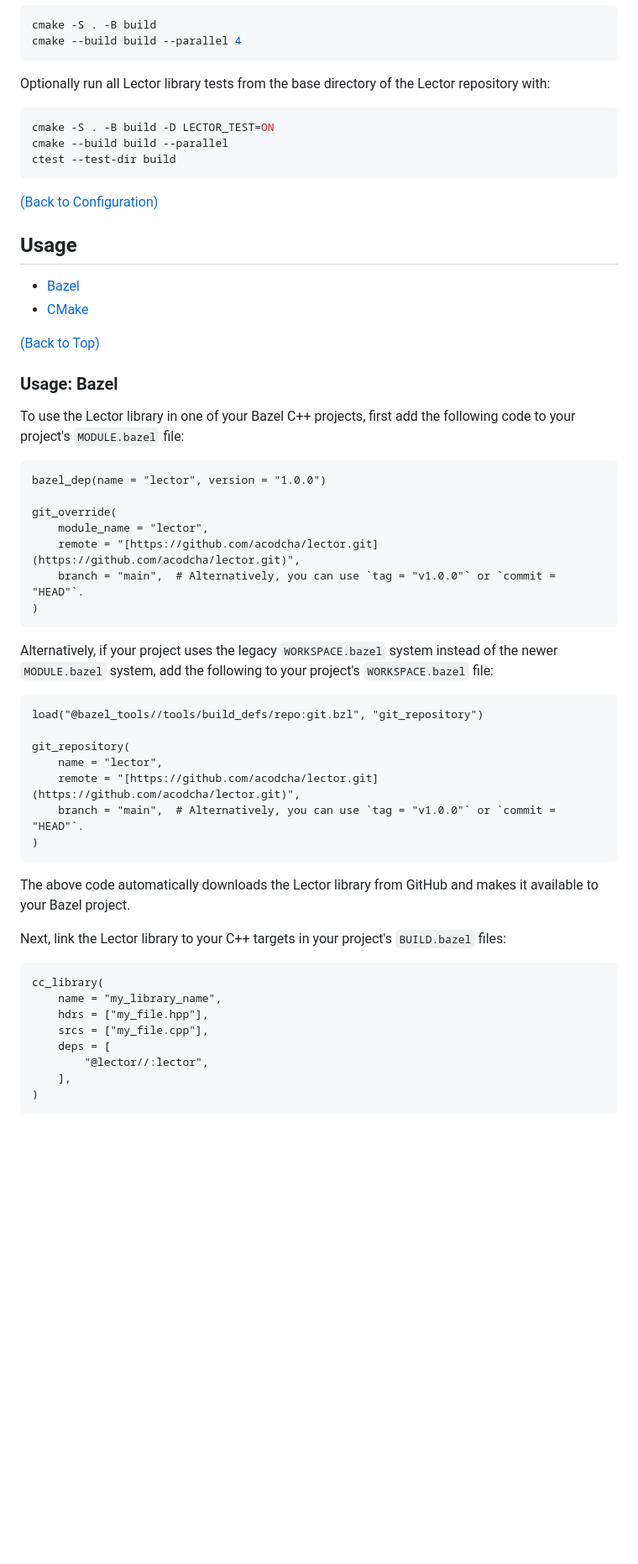
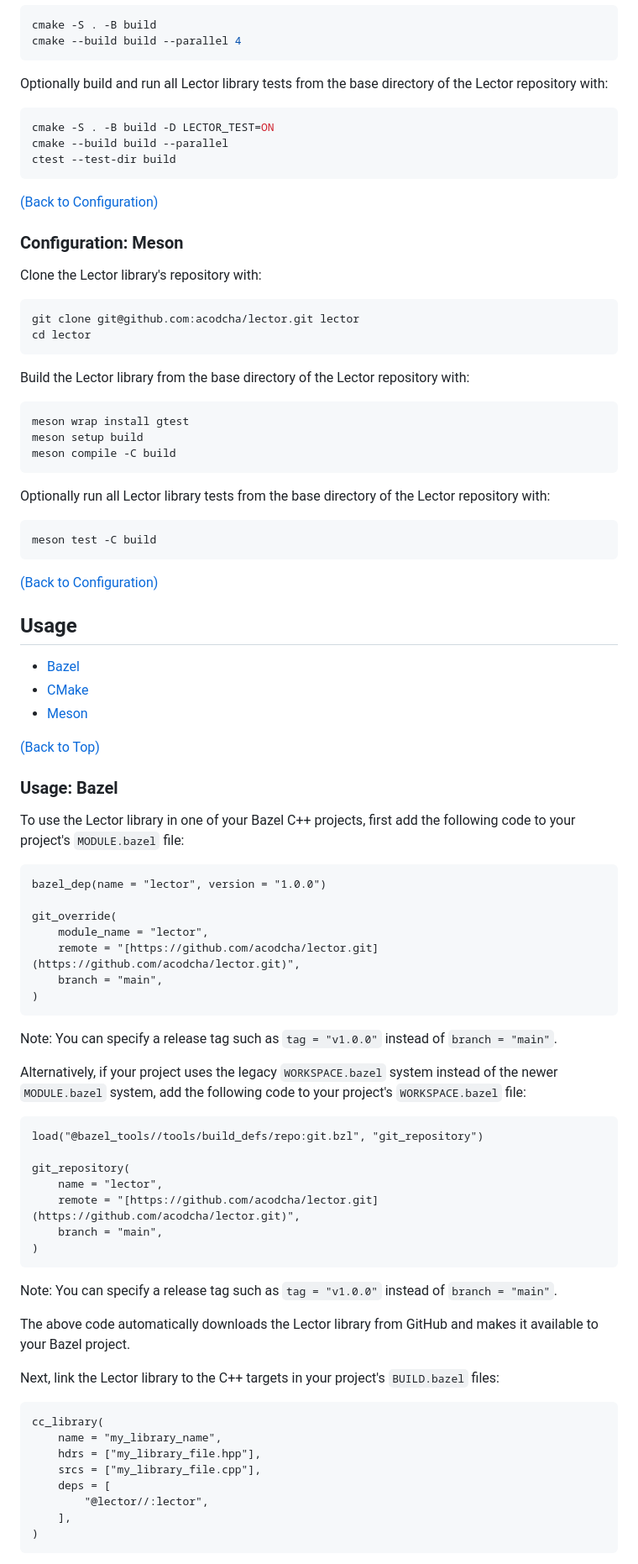
Before and after one commit to acodcha/lector, a Markdown page: README.md, the part around one of its changes. Shown at 84% size. Rendered like a GitHub page; blank space fills up the shorter version.

````diff
--- a/README.md
+++ b/README.md
@@ -67,7 +69,7 @@ cmake -S . -B build
 cmake --build build --parallel 4
 ```
 
-Optionally run all Lector library tests from the base directory of the Lector repository with:
+Optionally build and run all Lector library tests from the base directory of the Lector repository with:
 
 ```bash
 cmake -S . -B build -D LECTOR_TEST=ON
@@ -77,10 +79,36 @@ ctest --test-dir build
 
 [(Back to Configuration)](#configuration)
 
+### Configuration: Meson
+
+Clone the Lector library's repository with:
+
+```bash
+git clone git@github.com:acodcha/lector.git lector
+cd lector
+```
+
+Build the Lector library from the base directory of the Lector repository with:
+
+```bash
+meson wrap install gtest
+meson setup build
+meson compile -C build
+```
+
+Optionally run all Lector library tests from the base directory of the Lector repository with:
+
+```bash
+meson test -C build
+```
+
+[(Back to Configuration)](#configuration)
+
 ## Usage
 
 - [Bazel](#usage-bazel)
 - [CMake](#usage-cmake)
+- [Meson](#usage-meson)
 
 [(Back to Top)](#lector)
 
@@ -94,11 +122,13 @@ bazel_dep(name = "lector", version = "1.0.0")
 git_override(
     module_name = "lector",
     remote = "[https://github.com/acodcha/lector.git](https://github.com/acodcha/lector.git)",
-    branch = "main",  # Alternatively, you can use `tag = "v1.0.0"` or `commit = "HEAD"`.
+    branch = "main",
 )
 ```
 
-Alternatively, if your project uses the legacy `WORKSPACE.bazel` system instead of the newer `MODULE.bazel` system, add the following to your project's `WORKSPACE.bazel` file:
+Note: You can specify a release tag such as `tag = "v1.0.0"` instead of `branch = "main"`.
+
+Alternatively, if your project uses the legacy `WORKSPACE.bazel` system instead of the newer `MODULE.bazel` system, add the following code to your project's `WORKSPACE.bazel` file:
 
 ```starlark
 load("@bazel_tools//tools/build_defs/repo:git.bzl", "git_repository")
@@ -106,19 +136,21 @@ load("@bazel_tools//tools/build_defs/repo:git.bzl", "git_repository")
 git_repository(
     name = "lector",
     remote = "[https://github.com/acodcha/lector.git](https://github.com/acodcha/lector.git)",
-    branch = "main",  # Alternatively, you can use `tag = "v1.0.0"` or `commit = "HEAD"`.
+    branch = "main",
 )
 ```
 
+Note: You can specify a release tag such as `tag = "v1.0.0"` instead of `branch = "main"`.
+
 The above code automatically downloads the Lector library from GitHub and makes it available to your Bazel project.
 
-Next, link the Lector library to your C++ targets in your project's `BUILD.bazel` files:
+Next, link the Lector library to the C++ targets in your project's `BUILD.bazel` files:
 
 ```starlark
 cc_library(
     name = "my_library_name",
-    hdrs = ["my_file.hpp"],
-    srcs = ["my_file.cpp"],
+    hdrs = ["my_library_file.hpp"],
+    srcs = ["my_library_file.cpp"],
     deps = [
         "@lector//:lector",
     ],
````
Also changed, not shown: other parts of README.md (+46 -9 lines).
